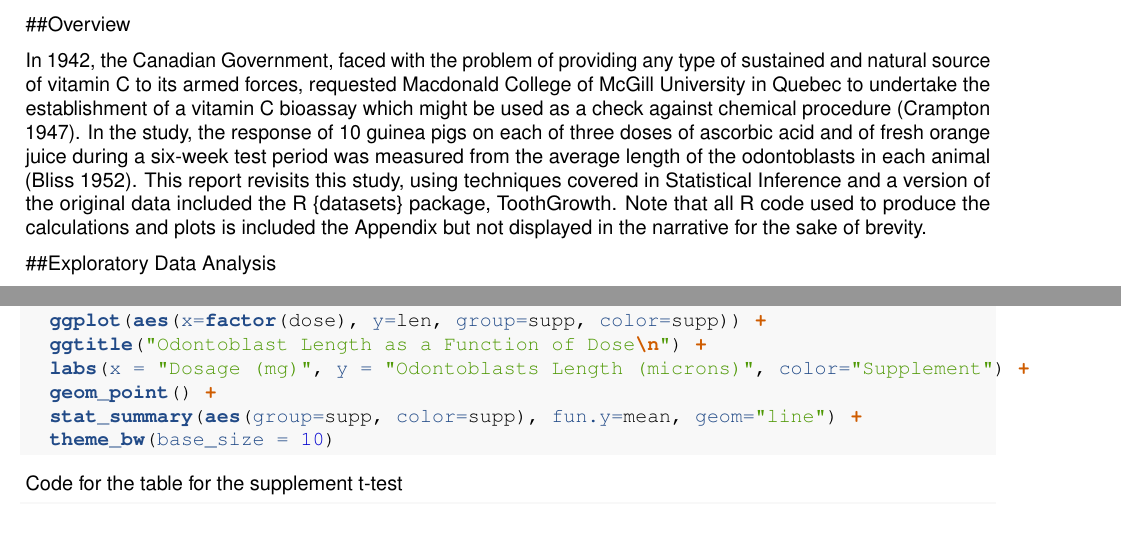
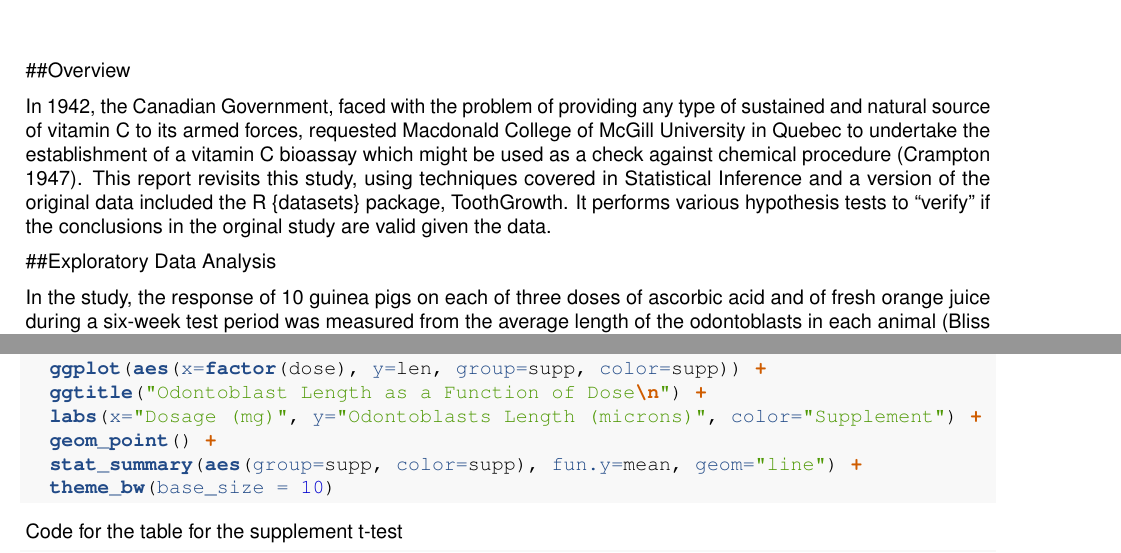
Before and after one commit to jrfoster/StatInference, an R Markdown document (PartTwo.Rmd): two parts of pages 1 and 5 of 6, joined at a grey line, cut so that both start at the same text, the shorter picture padded with empty space. Rendered offline with R 4.5, knitr and Pandoc, then LaTeX, with nearby package versions.

Commit message:
Final changes

```diff
--- a/PartTwo.Rmd
+++ b/PartTwo.Rmd
@@ -21,7 +21,7 @@ data("ToothGrowth")
 
 ##Overview
 
-In 1942, the Canadian Government, faced with the problem of providing any type of sustained and natural source of vitamin C to its armed forces, requested Macdonald College of McGill University in Quebec to undertake the establishment of a vitamin C bioassay which might be used as a check against chemical procedure [@Crampton1]. In the study, the response of 10 guinea pigs on each of three doses of ascorbic acid and of fresh orange juice during a six-week test period was measured from the average length of the odontoblasts in each animal [@Bliss1]. This report revisits this study, using techniques covered in Statistical Inference and a version of the original data included the R {datasets} package, ToothGrowth.  Note that all R code used to produce the calculations and plots is included the Appendix but not displayed in the narrative for the sake of brevity.
+In 1942, the Canadian Government, faced with the problem of providing any type of sustained and natural source of vitamin C to its armed forces, requested Macdonald College of McGill University in Quebec to undertake the establishment of a vitamin C bioassay which might be used as a check against chemical procedure [@Crampton1]. This report revisits this study, using techniques covered in Statistical Inference and a version of the original data included the R {datasets} package, ToothGrowth. It performs various hypothesis tests to "verify" if the conclusions in the orginal study are valid given the data.
 
 ##Exploratory Data Analysis
 
```
Also changed, not shown: PartTwo.pdf, PartTwo.Rmd (14 more changed lines).
